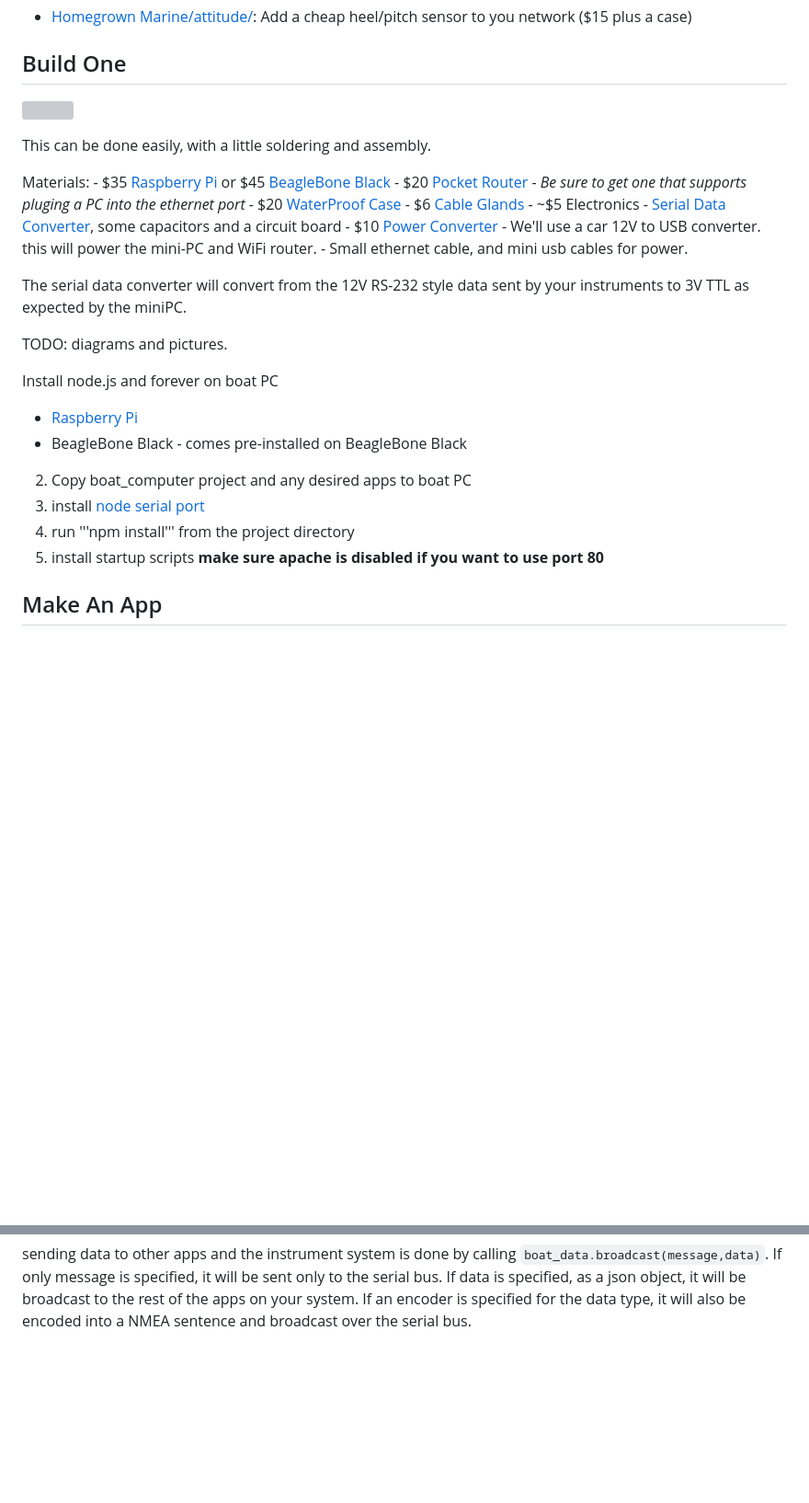
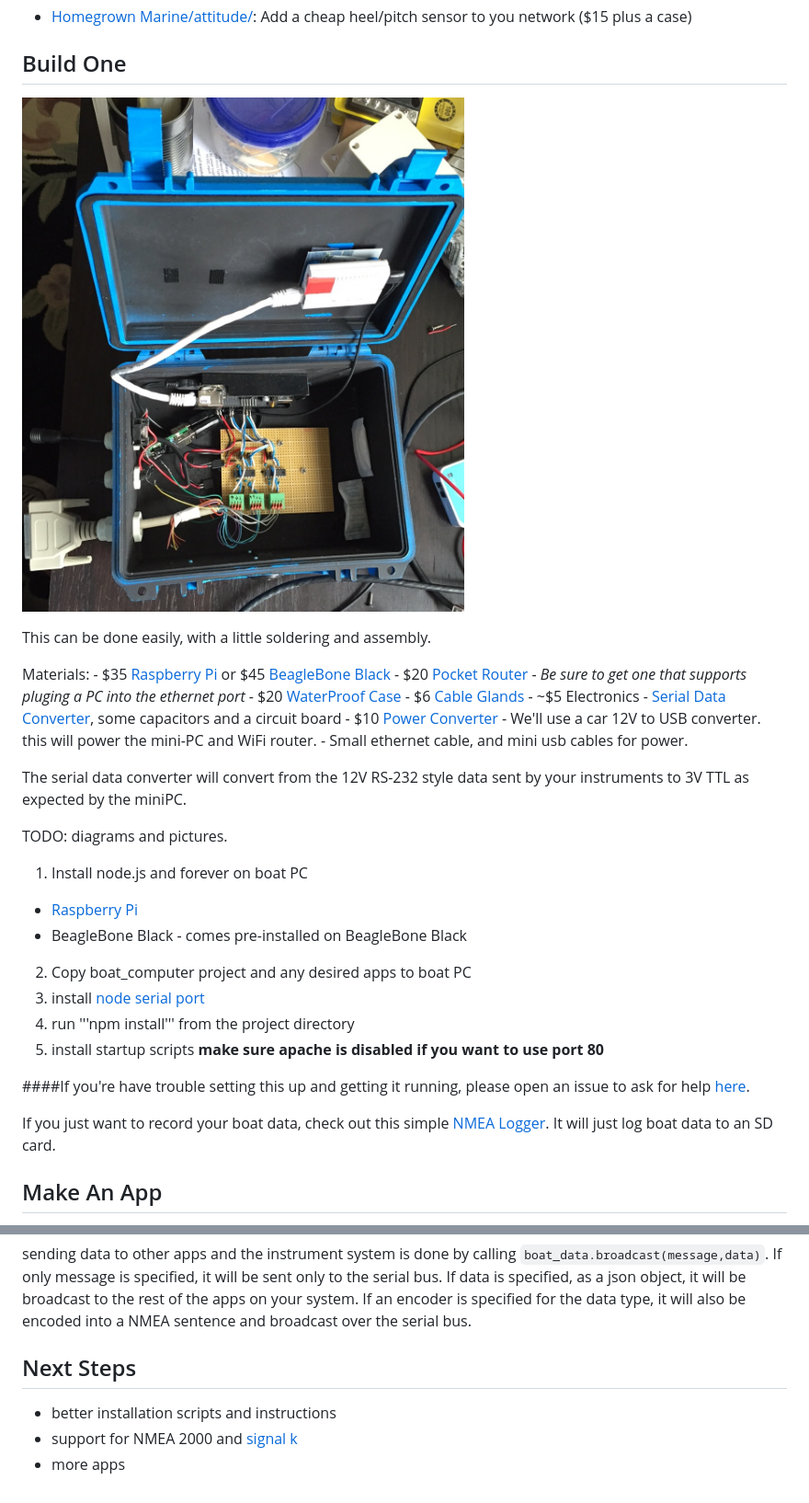
Before and after one commit to HomegrownMarine/boat_computer, a Markdown page: README.md, 2 parts joined by grey strips. Shown: that part at 92% size. GitHub-like rendering; pictures changed too: README/black_box.jpg; blank space fills up the shorter version; grey boxes are pictures that could not be loaded.

````diff
--- a/README.md
+++ b/README.md
@@ -35,7 +35,7 @@ It is designed using [Node.js](http://nodejs.org), which allows for a really fle
 
 ## Build One ##
 
-![](https://raw.githubusercontent.com/HomegrownMarine/boat_computer/master/README/black_box.png)
+![](https://raw.githubusercontent.com/HomegrownMarine/boat_computer/master/README/black_box.jpg)
 
 This can be done easily, with a little soldering and assembly.
 
@@ -52,15 +52,18 @@ The serial data converter will convert from the 12V RS-232 style data sent by yo
 
 TODO: diagrams and pictures.
 
-Install node.js and forever on boat PC
+1. Install node.js and forever on boat PC
  - [Raspberry Pi](http://revryl.com/2014/01/04/nodejs-raspberry-pi/)
  - BeagleBone Black - comes pre-installed on BeagleBone Black
-
 
 2. Copy boat_computer project and any desired apps to boat PC
 3. install [node serial port](https://github.com/voodootikigod/node-serialport#raspberry-pi-linux)
 4. run '''npm install''' from the project directory
 5. install startup scripts __make sure apache is disabled if you want to use port 80__
+
+####If you're have trouble setting this up and getting it running, please open an issue to ask for help [here](https://github.com/HomegrownMarine/boat_computer/issues/new).
+
+If you just want to record your boat data, check out this simple [NMEA Logger](https://github.com/HomegrownMarine/simple_logger).  It will just log boat data to an SD card.
 
 ## Make An App ##
 
@@ -85,3 +88,9 @@ boat_data is the interface to the boat's NMEA 0183 instrument system.  It can ei
 - 'data:_type_' - receive only specific types of data.  For example, receive only GPS data by subscribing to 'data:rmc'
 
 sending data to other apps and the instrument system is done by calling ```boat_data.broadcast(message,data)```.  If only message is specified, it will be sent only to the serial bus.  If data is specified, as a json object, it will be broadcast to the rest of the apps on your system.  If an encoder is specified for the data type, it will also be encoded into a NMEA sentence and broadcast over the serial bus.
+
+## Next Steps
+
+- better installation scripts and instructions
+- support for NMEA 2000 and [signal k](https://signalk.github.io)
+- more apps
````
